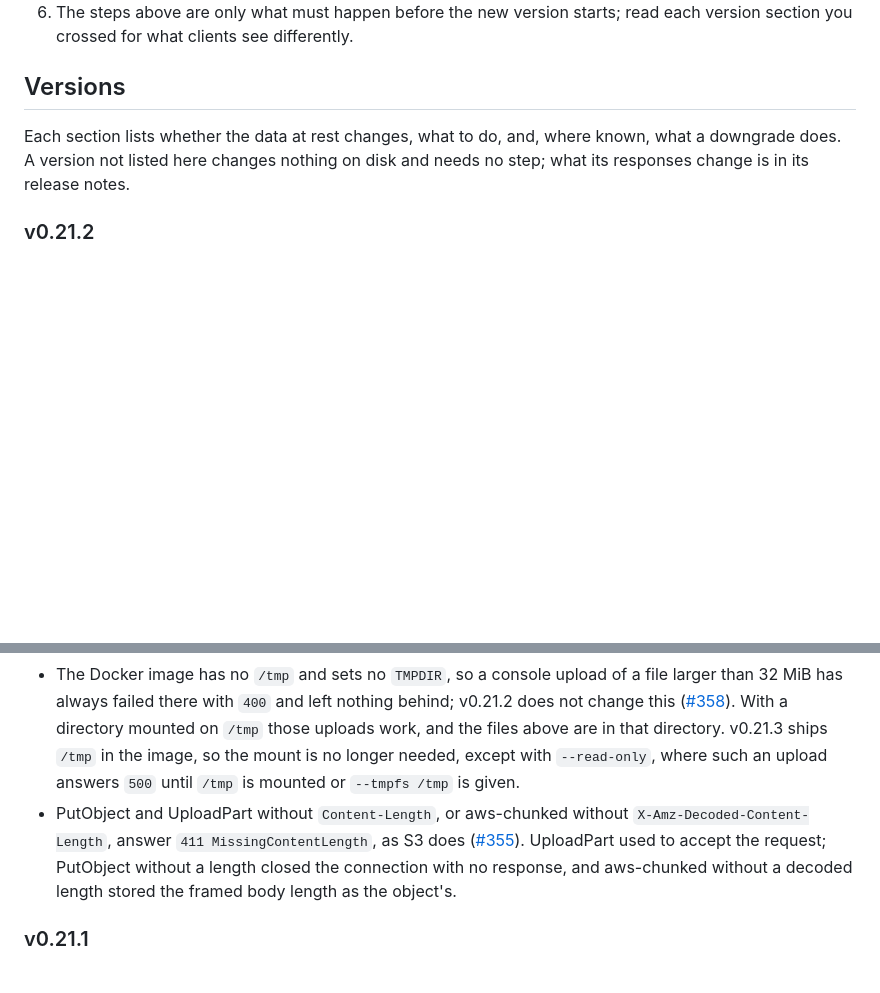
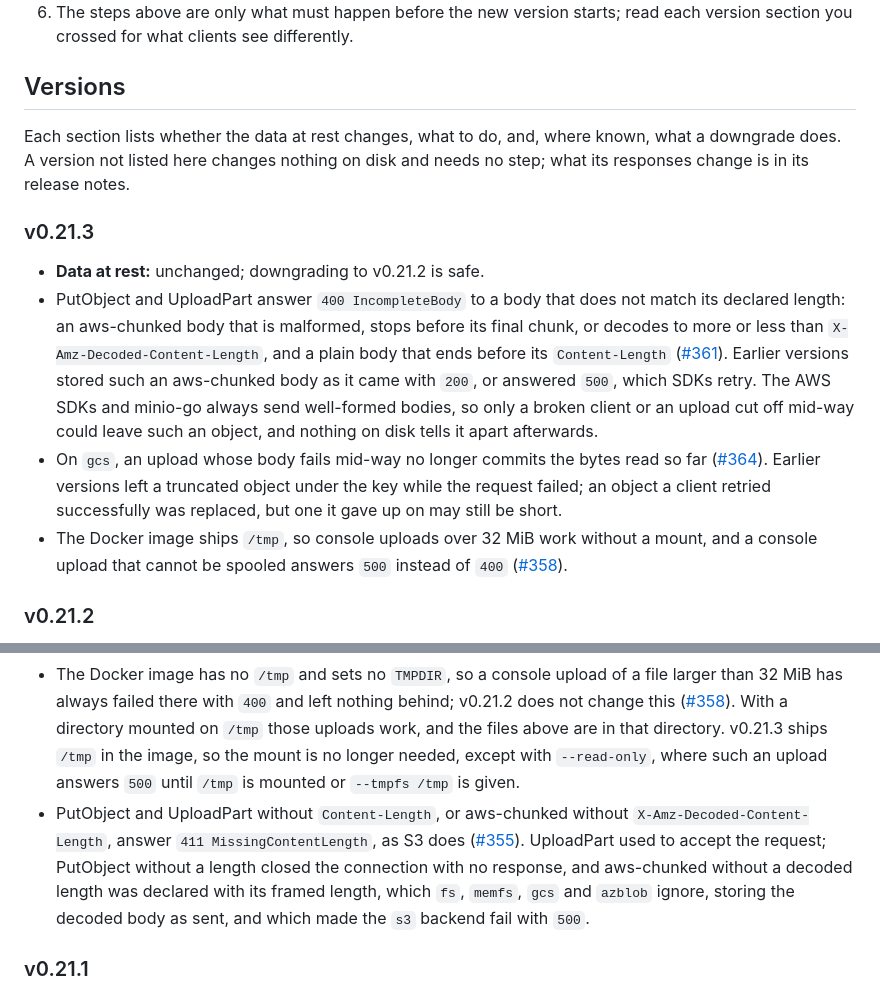
Before and after one commit to mojatter/s2, a Markdown page: docs/upgrading.md, 2 parts joined by grey strips. Drawn GitHub-style; blank space fills up the shorter version.

Commit message:
docs: Add v0.21.3 upgrading notes and correct the v0.21.2 aws-chunked line

```diff
--- a/docs/upgrading.md
+++ b/docs/upgrading.md
@@ -25,12 +25,19 @@ The steps below take a root from any version since v0.14.0 to the current one in
 
 Each section lists whether the data at rest changes, what to do, and, where known, what a downgrade does. A version not listed here changes nothing on disk and needs no step; what its responses change is in its release notes.
 
+### v0.21.3
+
+- **Data at rest:** unchanged; downgrading to v0.21.2 is safe.
+- PutObject and UploadPart answer `400 IncompleteBody` to a body that does not match its declared length: an aws-chunked body that is malformed, stops before its final chunk, or decodes to more or less than `X-Amz-Decoded-Content-Length`, and a plain body that ends before its `Content-Length` ([#361](https://github.com/mojatter/s2/pull/361)). Earlier versions stored such an aws-chunked body as it came with `200`, or answered `500`, which SDKs retry. The AWS SDKs and minio-go always send well-formed bodies, so only a broken client or an upload cut off mid-way could leave such an object, and nothing on disk tells it apart afterwards.
+- On `gcs`, an upload whose body fails mid-way no longer commits the bytes read so far ([#364](https://github.com/mojatter/s2/issues/364)). Earlier versions left a truncated object under the key while the request failed; an object a client retried successfully was replaced, but one it gave up on may still be short.
+- The Docker image ships `/tmp`, so console uploads over 32 MiB work without a mount, and a console upload that cannot be spooled answers `500` instead of `400` ([#358](https://github.com/mojatter/s2/issues/358)).
+
 ### v0.21.2
 
 - **Data at rest:** unchanged; downgrading to v0.21.1 is safe.
 - From v0.13.0 through v0.21.1, with authentication on, every console upload of a file larger than 32 MiB that was not refused as too large left the file's spooled copy behind as a `multipart-*` file in the server's temp directory: the one the server's `$TMPDIR` named, or `/tmp` when it was unset ([#353](https://github.com/mojatter/s2/pull/353)). In v0.21.1 this needs `S2_SERVER_MAX_UPLOAD_SIZE` above 32 MiB, so the 16 MiB `memfs` default left none. Remove them any time after upgrading with `find <dir> -maxdepth 1 -name 'multipart-*' -delete`, where `<dir>` is the server's temp directory, not your shell's `$TMPDIR`; this need not run before the new version starts. Other Go programs name their spooled uploads the same way, so where one shares the directory, pick s2's by owner or modification time instead.
 - The Docker image has no `/tmp` and sets no `TMPDIR`, so a console upload of a file larger than 32 MiB has always failed there with `400` and left nothing behind; v0.21.2 does not change this ([#358](https://github.com/mojatter/s2/issues/358)). With a directory mounted on `/tmp` those uploads work, and the files above are in that directory. v0.21.3 ships `/tmp` in the image, so the mount is no longer needed, except with `--read-only`, where such an upload answers `500` until `/tmp` is mounted or `--tmpfs /tmp` is given.
-- PutObject and UploadPart without `Content-Length`, or aws-chunked without `X-Amz-Decoded-Content-Length`, answer `411 MissingContentLength`, as S3 does ([#355](https://github.com/mojatter/s2/pull/355)). UploadPart used to accept the request; PutObject without a length closed the connection with no response, and aws-chunked without a decoded length stored the framed body length as the object's.
+- PutObject and UploadPart without `Content-Length`, or aws-chunked without `X-Amz-Decoded-Content-Length`, answer `411 MissingContentLength`, as S3 does ([#355](https://github.com/mojatter/s2/pull/355)). UploadPart used to accept the request; PutObject without a length closed the connection with no response, and aws-chunked without a decoded length was declared with its framed length, which `fs`, `memfs`, `gcs` and `azblob` ignore, storing the decoded body as sent, and which made the `s3` backend fail with `500`.
 
 ### v0.21.1
 
```
